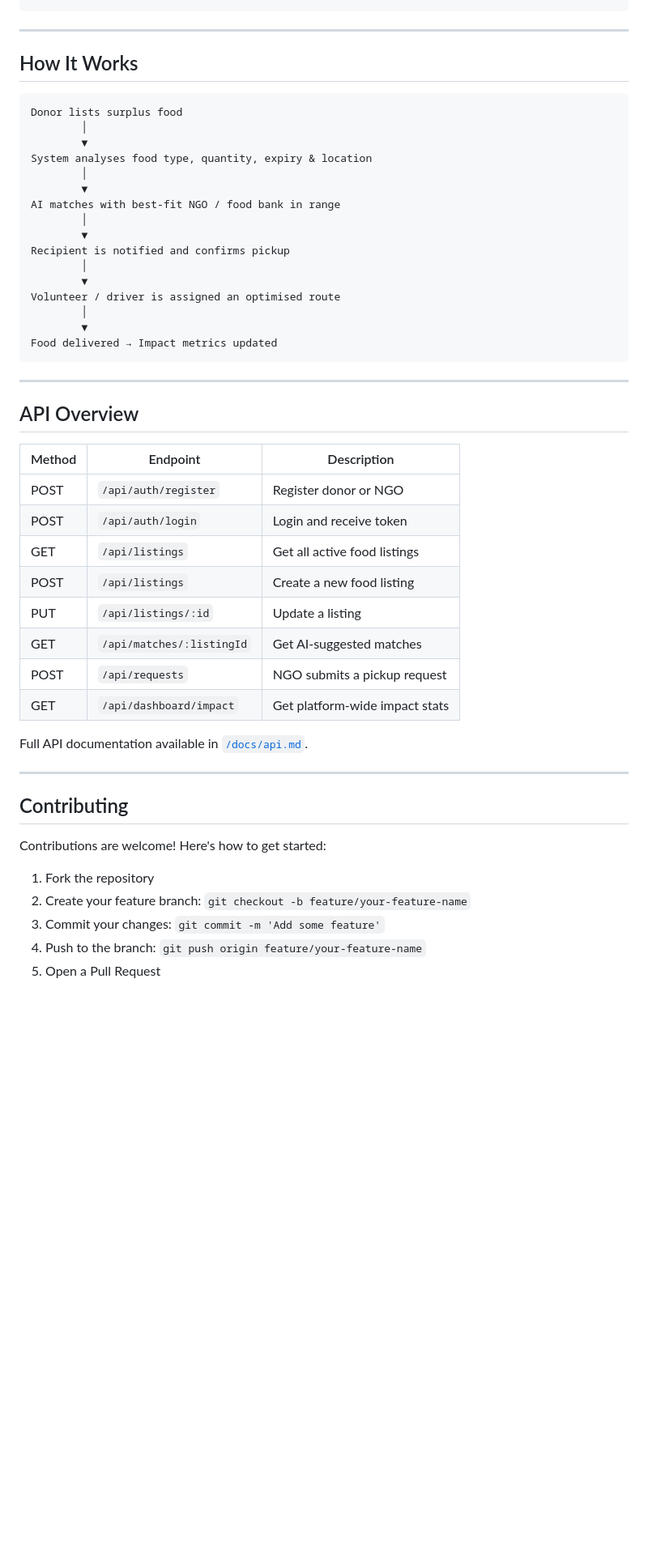
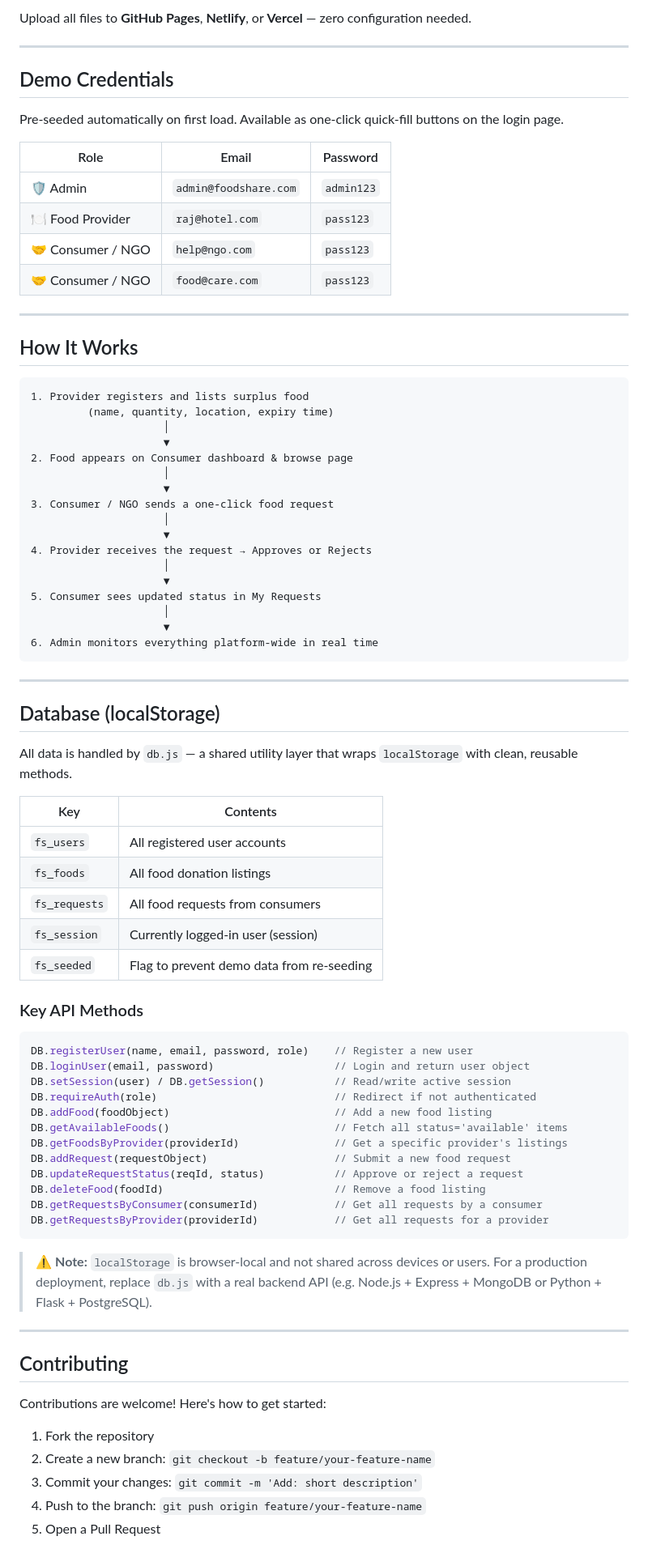
Before and after one commit to swarupgamer/Smart-Food-Redistribution-System-, a Markdown page: README.md, the part around one of its changes. Shown at 81% size. Rendered like a GitHub page; blank space fills up the shorter version.

````diff
--- a/README.md
+++ b/README.md
@@ -123,43 +141,74 @@ smart-food-redistribution/
+Upload all files to **GitHub Pages**, **Netlify**, or **Vercel** — zero configuration needed.
+
+---
+
+## Demo Credentials
+
+Pre-seeded automatically on first load. Available as one-click quick-fill buttons on the login page.
+
+| Role | Email | Password |
+|------|-------|----------|
+| 🛡️ Admin | `admin@foodshare.com` | `admin123` |
+| 🍽️ Food Provider | `raj@hotel.com` | `pass123` |
+| 🤝 Consumer / NGO | `help@ngo.com` | `pass123` |
+| 🤝 Consumer / NGO | `food@care.com` | `pass123` |
 
 ---
 
 ## How It Works
 
 ```
-Donor lists surplus food
-        │
-        ▼
-System analyses food type, quantity, expiry & location
-        │
-        ▼
-AI matches with best-fit NGO / food bank in range
-        │
-        ▼
-Recipient is notified and confirms pickup
-        │
-        ▼
-Volunteer / driver is assigned an optimised route
-        │
-        ▼
-Food delivered → Impact metrics updated
+1. Provider registers and lists surplus food
+         (name, quantity, location, expiry time)
+                     │
+                     ▼
+2. Food appears on Consumer dashboard & browse page
+                     │
+                     ▼
+3. Consumer / NGO sends a one-click food request
+                     │
+                     ▼
+4. Provider receives the request → Approves or Rejects
+                     │
+                     ▼
+5. Consumer sees updated status in My Requests
+                     │
+                     ▼
+6. Admin monitors everything platform-wide in real time
 ```
 
 ---
 
-## API Overview
+## Database (localStorage)
 
-| Method | Endpoint | Description |
-|--------|----------|-------------|
-| POST | `/api/auth/register` | Register donor or NGO |
-| POST | `/api/auth/login` | Login and receive token |
-| GET | `/api/listings` | Get all active food listings |
-| POST | `/api/listings` | Create a new food listing |
-| PUT | `/api/listings/:id` | Update a listing |
-| GET | `/api/matches/:listingId` | Get AI-suggested matches |
-| POST | `/api/requests` | NGO submits a pickup request |
-| GET | `/api/dashboard/impact` | Get platform-wide impact stats |
+All data is handled by `db.js` — a shared utility layer that wraps `localStorage` with clean, reusable methods.
 
-Full API documentation available in [`/docs/api.md`](docs/api.md).
+| Key | Contents |
+|-----|----------|
+| `fs_users` | All registered user accounts |
+| `fs_foods` | All food donation listings |
+| `fs_requests` | All food requests from consumers |
+| `fs_session` | Currently logged-in user (session) |
+| `fs_seeded` | Flag to prevent demo data from re-seeding |
+
+### Key API Methods
+
+```javascript
+DB.registerUser(name, email, password, role)    // Register a new user
+DB.loginUser(email, password)                   // Login and return user object
+DB.setSession(user) / DB.getSession()           // Read/write active session
+DB.requireAuth(role)                            // Redirect if not authenticated
+DB.addFood(foodObject)                          // Add a new food listing
+DB.getAvailableFoods()                          // Fetch all status='available' items
+DB.getFoodsByProvider(providerId)               // Get a specific provider's listings
+DB.addRequest(requestObject)                    // Submit a new food request
+DB.updateRequestStatus(reqId, status)           // Approve or reject a request
+DB.deleteFood(foodId)                           // Remove a food listing
+DB.getRequestsByConsumer(consumerId)            // Get all requests by a consumer
+DB.getRequestsByProvider(providerId)            // Get all requests for a provider
+```
+
+> ⚠️ **Note:** `localStorage` is browser-local and not shared across devices or users. For a production deployment, replace `db.js` with a real backend API (e.g. Node.js + Express + MongoDB or Python + Flask + PostgreSQL).
 
 ---
 
@@ -168,8 +217,8 @@ Full API documentation available in [`/docs/api.md`](docs/api.md).
 Contributions are welcome! Here's how to get started:
 
 1. Fork the repository
-2. Create your feature branch: `git checkout -b feature/your-feature-name`
-3. Commit your changes: `git commit -m 'Add some feature'`
+2. Create a new branch: `git checkout -b feature/your-feature-name`
+3. Commit your changes: `git commit -m 'Add: short description'`
 4. Push to the branch: `git push origin feature/your-feature-name`
 5. Open a Pull Request
 
````
Also changed, not shown: other parts of README.md (+112 -85 lines).
